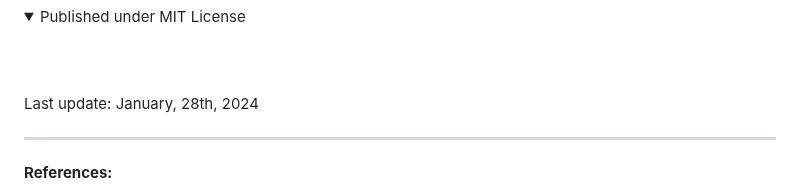
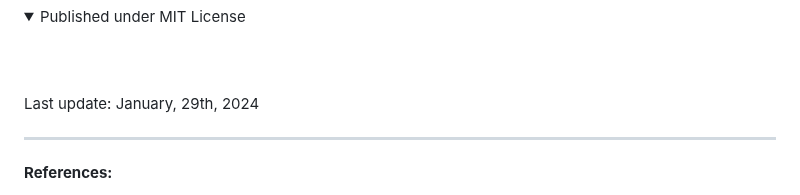
Before and after one commit to epos-eu/EPOS-DCAT-AP, a Markdown page: README.md, the part around the change. Rendered like a GitHub page; folded sections open.

```diff
--- a/README.md
+++ b/README.md
@@ -26,7 +26,7 @@ An extension of the DCAT Application Profile for Research Infrastructures in the
 <br>
 
 
-Last update: January, 28th, 2024
+Last update: January, 29th, 2024
 <br>
 
 <hr>
```
